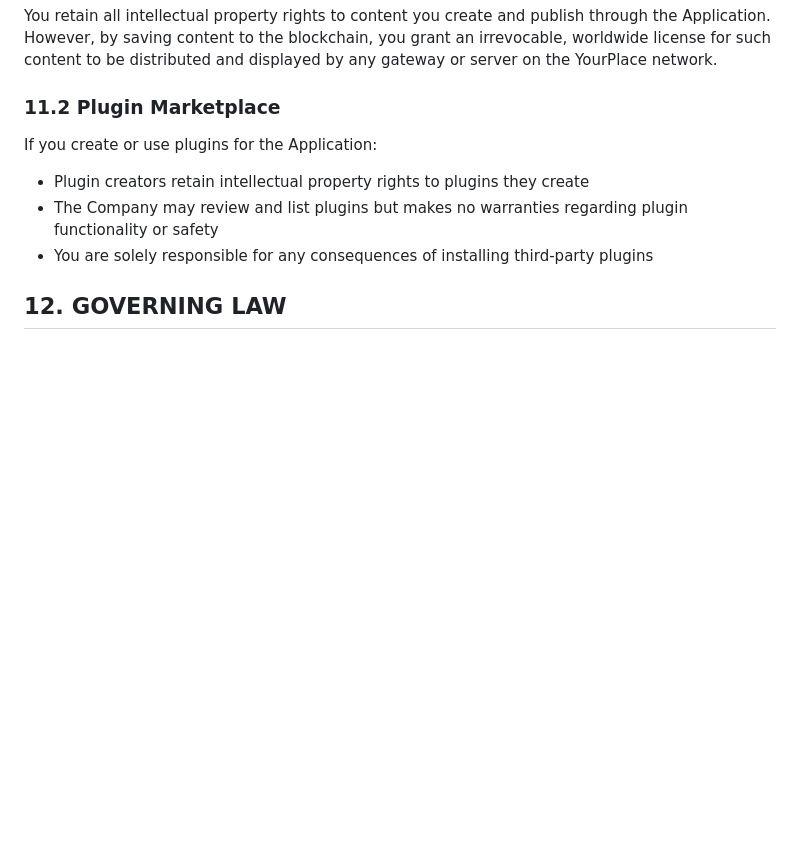
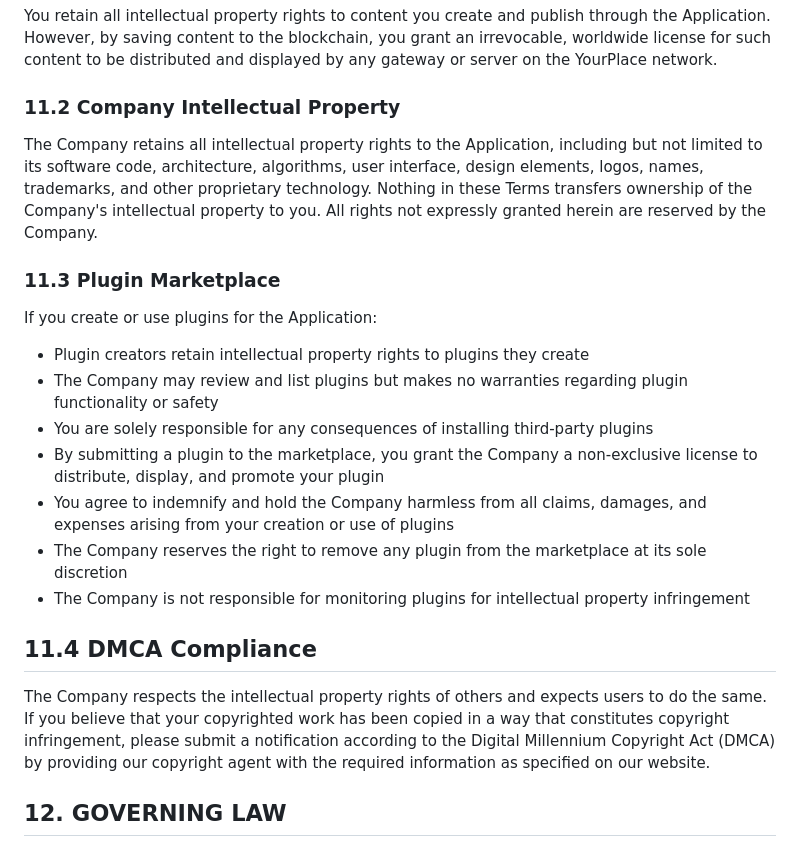
Before and after one commit to YourPlace-Network/Server, a Markdown page: TOS.md, the part around the change. Drawn GitHub-style; blank space fills up the shorter version.

Commit message:
TOS update

```diff
--- a/TOS.md
+++ b/TOS.md
@@ -95,13 +95,25 @@ The Company does not control or dictate third-party gateway content moderation p
 
 You retain all intellectual property rights to content you create and publish through the Application. However, by saving content to the blockchain, you grant an irrevocable, worldwide license for such content to be distributed and displayed by any gateway or server on the YourPlace network.
 
-### 11.2 Plugin Marketplace
+### 11.2 Company Intellectual Property
+
+The Company retains all intellectual property rights to the Application, including but not limited to its software code, architecture, algorithms, user interface, design elements, logos, names, trademarks, and other proprietary technology. Nothing in these Terms transfers ownership of the Company's intellectual property to you. All rights not expressly granted herein are reserved by the Company.
+
+### 11.3 Plugin Marketplace
 
 If you create or use plugins for the Application:
 
 - Plugin creators retain intellectual property rights to plugins they create
 - The Company may review and list plugins but makes no warranties regarding plugin functionality or safety
 - You are solely responsible for any consequences of installing third-party plugins
+- By submitting a plugin to the marketplace, you grant the Company a non-exclusive license to distribute, display, and promote your plugin
+- You agree to indemnify and hold the Company harmless from all claims, damages, and expenses arising from your creation or use of plugins
+- The Company reserves the right to remove any plugin from the marketplace at its sole discretion
+- The Company is not responsible for monitoring plugins for intellectual property infringement
+
+## 11.4 DMCA Compliance
+
+The Company respects the intellectual property rights of others and expects users to do the same. If you believe that your copyrighted work has been copied in a way that constitutes copyright infringement, please submit a notification according to the Digital Millennium Copyright Act (DMCA) by providing our copyright agent with the required information as specified on our website.
 
 ## 12. GOVERNING LAW
 
```
